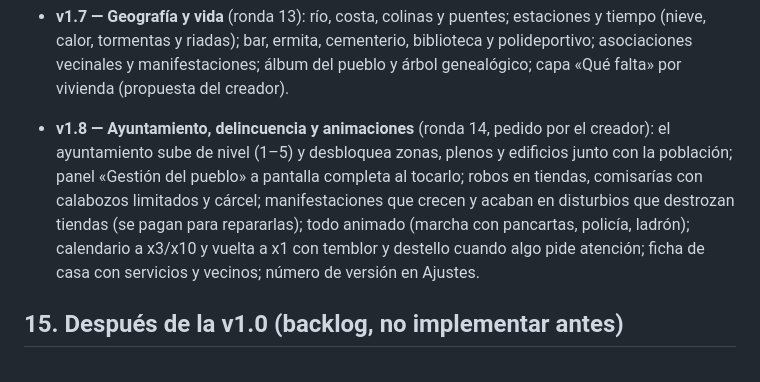
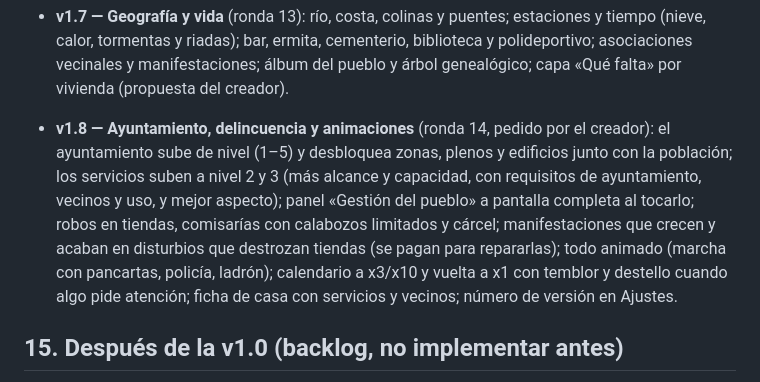
Before and after one commit to kikope97/bitopolis, a Markdown page: docs/SPEC.md, the part around the change. Rendered like a GitHub page.

Commit message:
SPEC: servicios por niveles
Co-Authored-By: Claude Opus 5.5 <noreply@anthropic.com>
Claude-Session: https://claude.ai/code/session_01DRgtEj9C7rTCiZLA2uJ4Ka

```diff
--- a/docs/SPEC.md
+++ b/docs/SPEC.md
@@ -280,7 +280,7 @@ El alcance está congelado hasta la v1.0. Todo lo de la sección 15 solo entra s
 - **v1.5 — Ayuntamiento y ciclo vital** (ronda 11): presupuesto anual votado, fiestas del pueblo, subvenciones con plazo y cofinanciación, y ciclo vital (nacimientos, herencias y fallecimientos). Pedido por el creador, del backlog §15.
 - **v1.6 — Rediseño de la interfaz** (ronda 12): revisión crítica en cinco tamaños (iPhone mini, 17, 17 Pro Max, Android 360 px con horizontal, iPad). Barra de datos arriba, franja de contexto, cinco pestañas con bandeja «Construir» por categorías, panel «Pueblo», avisos en una línea con campana, fichas a media pantalla y panel lateral en tableta y horizontal.
 - **v1.7 — Geografía y vida** (ronda 13): río, costa, colinas y puentes; estaciones y tiempo (nieve, calor, tormentas y riadas); bar, ermita, cementerio, biblioteca y polideportivo; asociaciones vecinales y manifestaciones; álbum del pueblo y árbol genealógico; capa «Qué falta» por vivienda (propuesta del creador).
-- **v1.8 — Ayuntamiento, delincuencia y animaciones** (ronda 14, pedido por el creador): el ayuntamiento sube de nivel (1–5) y desbloquea zonas, plenos y edificios junto con la población; panel «Gestión del pueblo» a pantalla completa al tocarlo; robos en tiendas, comisarías con calabozos limitados y cárcel; manifestaciones que crecen y acaban en disturbios que destrozan tiendas (se pagan para repararlas); todo animado (marcha con pancartas, policía, ladrón); calendario a x3/x10 y vuelta a x1 con temblor y destello cuando algo pide atención; ficha de casa con servicios y vecinos; número de versión en Ajustes.
+- **v1.8 — Ayuntamiento, delincuencia y animaciones** (ronda 14, pedido por el creador): el ayuntamiento sube de nivel (1–5) y desbloquea zonas, plenos y edificios junto con la población; los servicios suben a nivel 2 y 3 (más alcance y capacidad, con requisitos de ayuntamiento, vecinos y uso, y mejor aspecto); panel «Gestión del pueblo» a pantalla completa al tocarlo; robos en tiendas, comisarías con calabozos limitados y cárcel; manifestaciones que crecen y acaban en disturbios que destrozan tiendas (se pagan para repararlas); todo animado (marcha con pancartas, policía, ladrón); calendario a x3/x10 y vuelta a x1 con temblor y destello cuando algo pide atención; ficha de casa con servicios y vecinos; número de versión en Ajustes.
 
 ## 15. Después de la v1.0 (backlog, no implementar antes)
 
```
